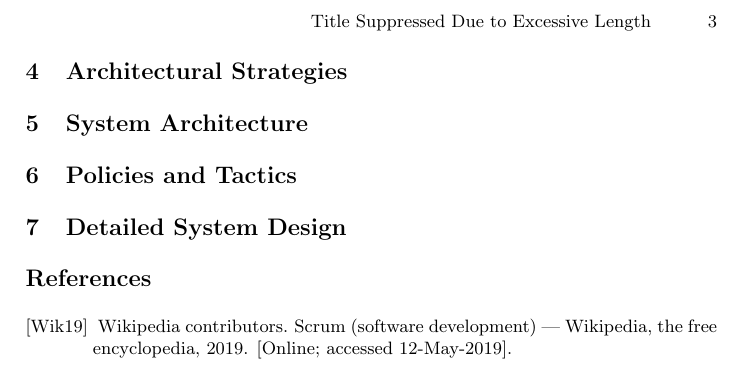
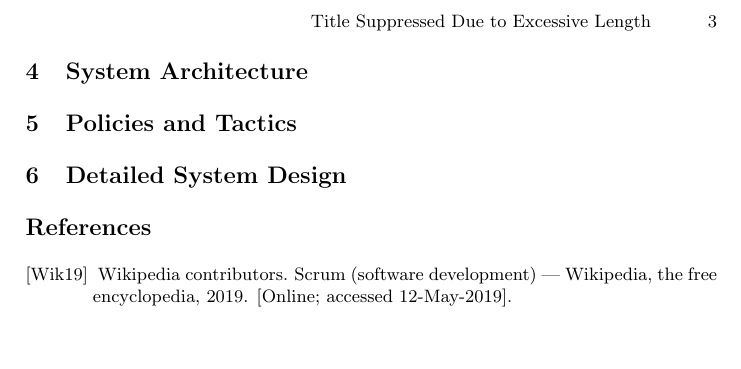
Before and after one commit to xianganc/PraktikumProcessMining, a LaTeX paper (Documentation/DesignDocument.tex): part of page 3 of 3, cut so that both start at the same text, the shorter picture padded with empty space. Compiled offline with pdfLaTeX.

Commit message:
removing point 3 (architecture strateiges)

```diff
--- a/Documentation/DesignDocument.tex
+++ b/Documentation/DesignDocument.tex
@@ -94,7 +94,6 @@ The web service is to be accessed by a standard browser and needs to provide the
 
 Scrum is our first choice of development method. Since we have a small team, so an agile and intensive development method should fit us better. So instead of the classic waterfall model development, our team prefer Scrum. Scrum is a lightweight, iterative and incremental framework for managing product development. And enables our team to self-organize by encouraging physical co-location or close online collaboration of all team members, as well as daily face-to-face communication among all team members.\cite{wiki:xxx}
 
-\section{Architectural Strategies}
 \section{System Architecture}
 \section{Policies and Tactics}
 \section{Detailed System Design}
```
